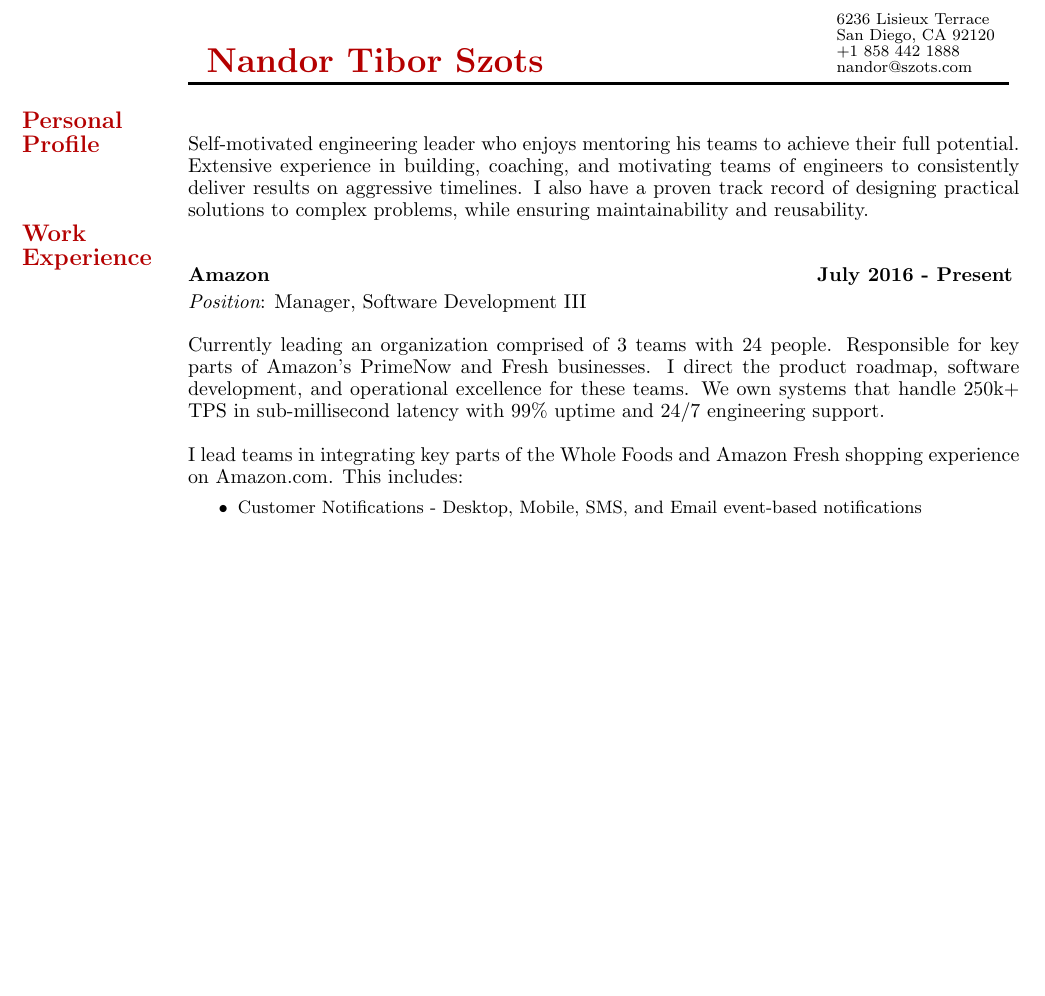
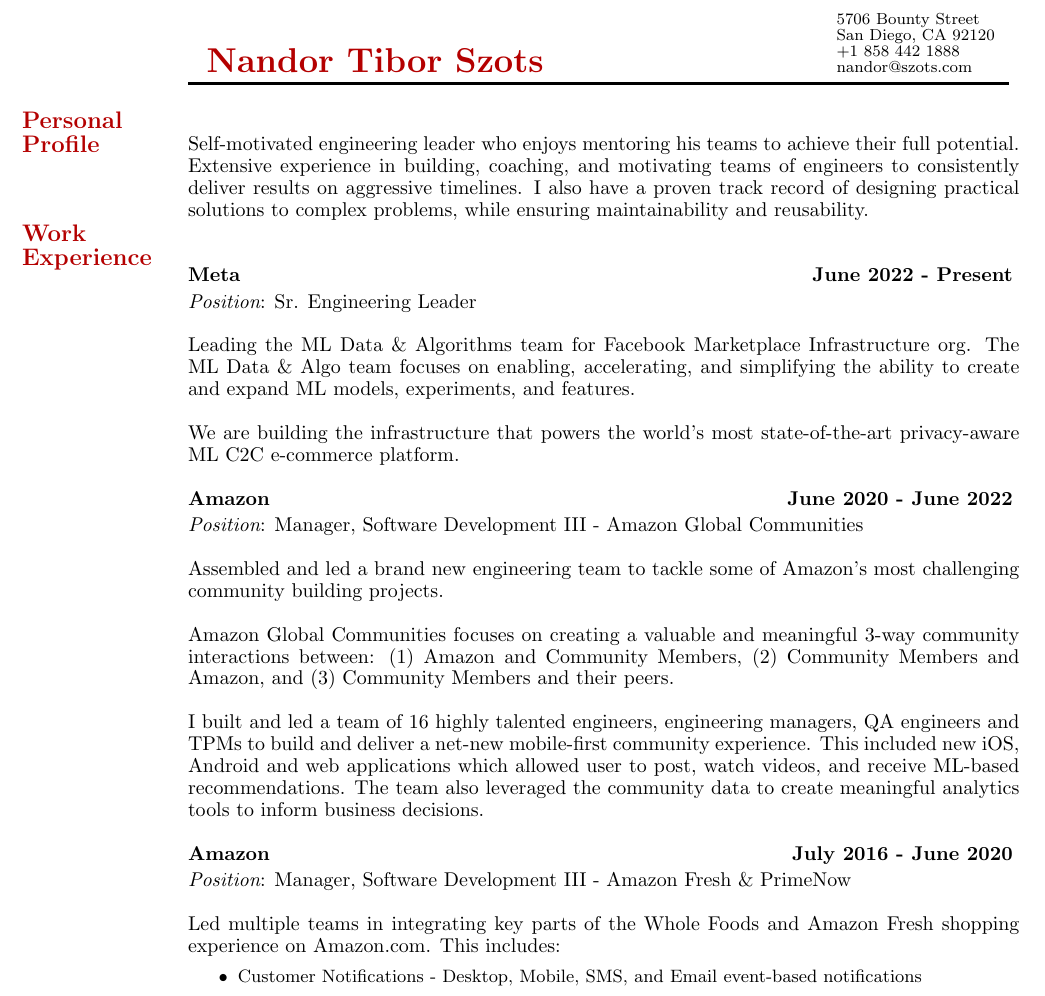
Before and after one commit to nandor-code/resume, a LaTeX CV (resume.tex): part of page 1 of 2 before the commit and part of page 1 of 3 after it, cut at the place of the change, the shorter picture padded with empty space. Compiled offline with pdfLaTeX.

Commit message:
2023 updates

```diff
--- a/resume.tex
+++ b/resume.tex
@@ -46,7 +46,7 @@
   \fontsize{8}{8}
   \selectfont
   \begin{tabular}[b]{l}
-    6236 Lisieux Terrace \\
+    5706 Bounty Street \\
     San Diego, CA 92120 \\
     +1 858 442 1888 \\
     nandor@szots.com
@@ -125,18 +125,45 @@
 \par
 \vspace{\baselineskip}
 \marginpar{\textcolor{lightred}{{\fontsize{12}{13}\bf Work \hspace*{\fill} \linebreak Experience}}}
+\par
+\vspace{\baselineskip}
+{\bf Meta}
+\hfill {\bf June 2022 - Present}
+\vspace{.03in}
+\par
+{\it Position}: Sr. Engineering Leader
+\vspace{\baselineskip}
+\par
+Leading the ML Data \& Algorithms team for Facebook Marketplace Infrastructure org. The ML Data \& Algo team focuses on enabling, accelerating, and simplifying the ability to create and expand ML models, experiments, and features.
+\vspace{\baselineskip}
+\par
+We are building the infrastructure that powers the world's most state-of-the-art privacy-aware ML C2C e-commerce platform.
+\par
 \vspace{\baselineskip}
 {\bf Amazon}
-\hfill {\bf July 2016 - Present}
+\hfill {\bf June 2020 - June 2022}
 \vspace{.03in}
 \par
-{\it Position}: Manager, Software Development III
+{\it Position}: Manager, Software Development III - Amazon Global Communities
 \vspace{\baselineskip}
 \par
-Currently leading an organization comprised of 3 teams with 24 people. Responsible for key parts of Amazon’s PrimeNow and Fresh businesses. I direct the product roadmap, software development, and operational excellence for these teams. We own systems that handle 250k+ TPS in sub-millisecond latency with 99\% uptime and 24/7 engineering support.
+Assembled and led a brand new engineering team to tackle some of Amazon's most challenging community building projects.
+\vspace{\baselineskip}
 \par
+Amazon Global Communities focuses on creating a valuable and meaningful 3-way community interactions between: (1) Amazon and Community Members, (2) Community Members and Amazon, and (3) Community Members and their peers.
 \vspace{\baselineskip}
-I lead teams in integrating key parts of the Whole Foods and Amazon Fresh shopping experience on Amazon.com. This includes:
+\par
+I built and led a team of 16 highly talented engineers, engineering managers, QA engineers and TPMs to build and deliver a net-new mobile-first community experience. This included new iOS, Android and web applications which allowed user to post, watch videos, and receive ML-based recommendations. The team also leveraged the community data to create meaningful analytics tools to inform business decisions.
+\vspace{\baselineskip}
+\par
+{\bf Amazon}
+\hfill {\bf July 2016 - June 2020}
+\vspace{.03in}
+\par
+{\it Position}: Manager, Software Development III - Amazon Fresh \& PrimeNow\
+\vspace{\baselineskip}
+\par
+Led multiple teams in integrating key parts of the Whole Foods and Amazon Fresh shopping experience on Amazon.com. This includes:
 \begin{small}
 \begin{itemize}
   \item Customer Notifications - Desktop, Mobile, SMS, and Email event-based notifications
```
Also changed, not shown: resume.tex (3 more changed lines), 2 other files.
